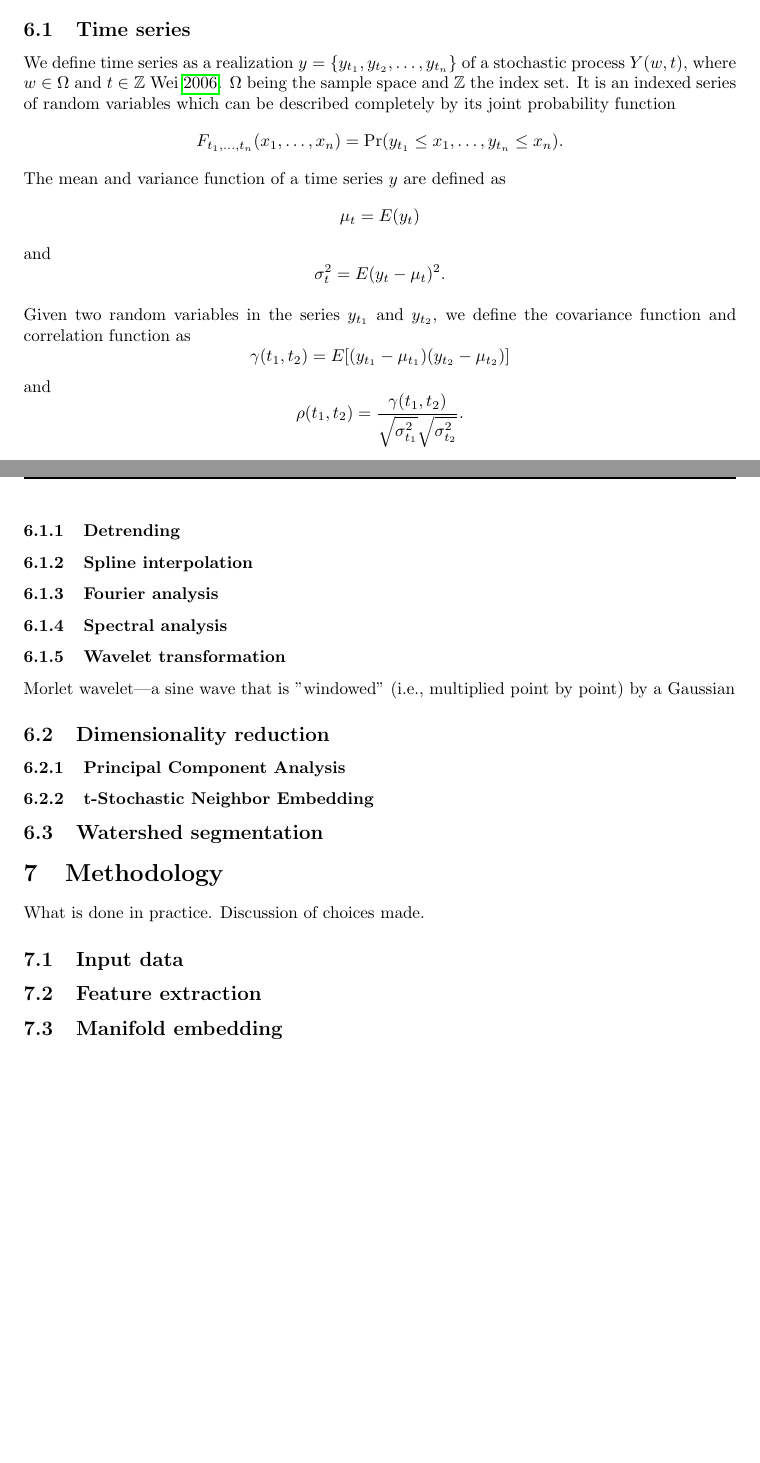
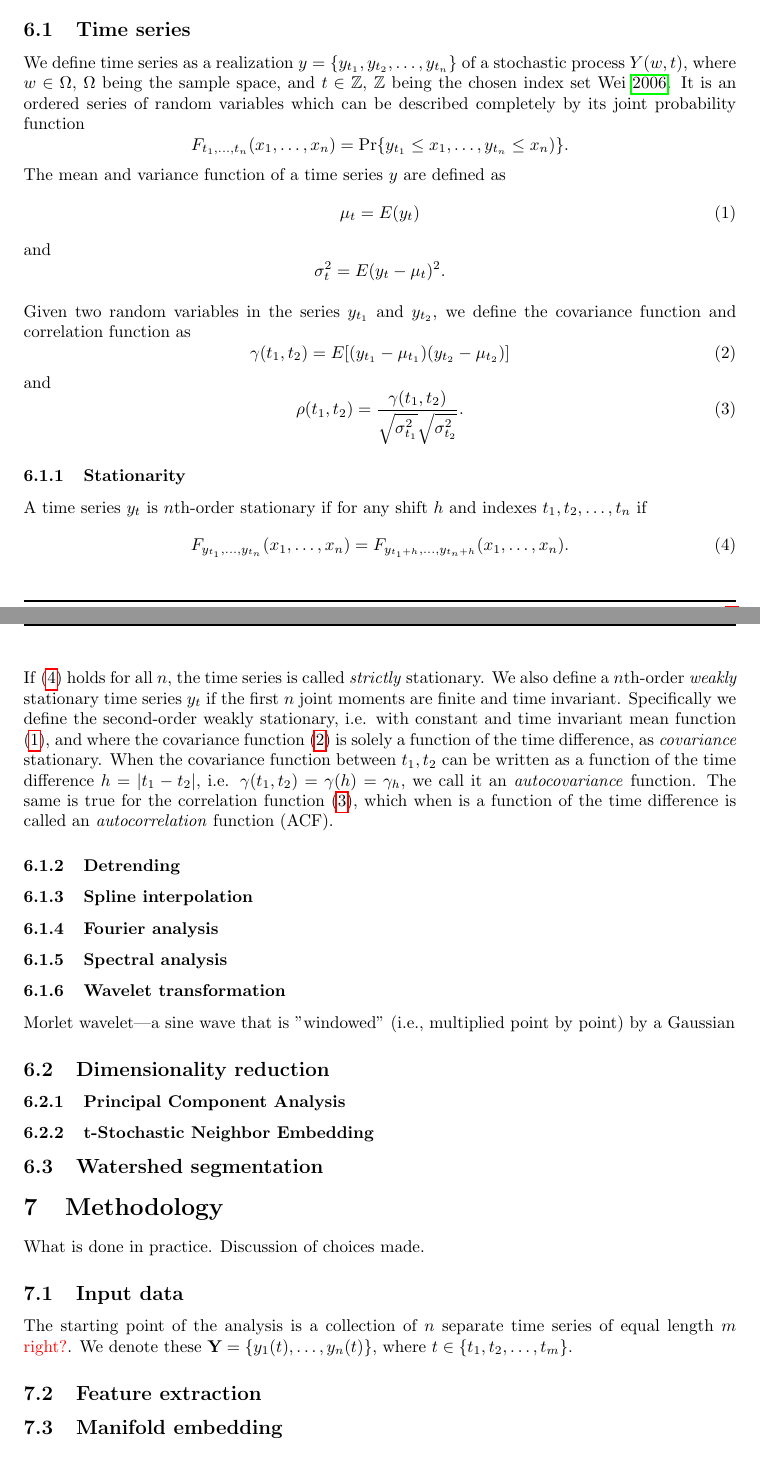
Before and after one commit to ulrikbd/specialization_project, a LaTeX document (main.tex): two parts of pages 4 and 5 of 6, joined at a grey line, cut so that both start at the same text. Compiled offline with pdfLaTeX.

Commit message:
Wrote theory up to acf

```diff
--- a/main.tex
+++ b/main.tex
@@ -152,29 +152,39 @@ Thus, a methodology for automatically detecting distinct behaviours is needed.
 \section{Theory}
 Concise description of the mathematical concepts used in the methodology.
 \subsection{Time series}
-We define time series as a realization $y = \{ y_{t_1}, y_{t_2}, \hdots, y_{t_n} \}$ of a stochastic process $Y(w, t)$, where $w \in \Omega$ and $t \in \mathbb{Z}$ \cite{wei}.
-$\Omega$ being the sample space and $\mathbb{Z}$ the index set.
-It is an indexed series of random variables which can be described completely by its joint probability function
+We define time series as a realization $y = \{ y_{t_1}, y_{t_2}, \hdots, y_{t_n} \}$ of a stochastic process $Y(w, t)$, where $w \in \Omega$, $\Omega$ being the sample space,  and $t \in \mathbb{Z}$, $\mathbb{Z}$ being the chosen index set  \cite{wei}.
+It is an ordered series of random variables which can be described completely by its joint probability function
 \begin{equation*}
-        F_{t_1,\hdots, t_n}(x_1, \hdots, x_n) = \text{Pr}( y_{t_1} \leq x_{1}, \hdots, y_{t_n} \leq x_n).
+        F_{t_1,\hdots, t_n}(x_1, \hdots, x_n) = \text{Pr}\{ y_{t_1} \leq x_{1}, \hdots, y_{t_n} \leq x_n) \}.
 \end{equation*}
 The mean and variance function of a time series $y$ are defined as
-\begin{equation*}
+\begin{equation}\label{eq:mean_func}
         \mu_t = E(y_t)
-\end{equation*}
+\end{equation}
 and
 \begin{equation*}
         \sigma_t^2 = E(y_t - \mu_t)^2.
 \end{equation*}
 
 Given two random variables in the series $y_{t_1}$ and $y_{t_2}$, we define the covariance function and correlation function as
-\begin{equation*}
+\begin{equation}\label{eq:acv}
         \gamma (t_{1}, t_2) = E[(y_{t_1} - \mu_{t_1})(y_{t_2} - \mu_{t_2})]
-\end{equation*}
+\end{equation}
 and
-\begin{equation*}
+\begin{equation}\label{eq:acf}
         \rho(t_1, t_2) = \frac{\gamma ( t_1, t_2)}{\sqrt{\sigma_{t_1}^2}\sqrt{\sigma_{t_2}^{2}}}.
-\end{equation*}
+\end{equation}
+
+\subsubsection{Stationarity}
+A time series $y_t$ is $n$th-order stationary if for any shift $h$ and indexes $t_1, t_2, \hdots, t_n$ if
+\begin{equation}\label{eq:nth_stationary}
+        F_{y_{t_1}, \hdots, y_{t_n}}(x_1, \hdots, x_n) = F_{y_{t_{1}+h}, \hdots, y_{t_{n} +h}} (x_1, \hdots, x_n).
+\end{equation}
+If \eqref{eq:nth_stationary} holds for all $n$, the time series is called \textit{strictly} stationary.
+We also define a $n$th-order \textit{weakly} stationary time series $y_t$ if the first $n$ joint moments are finite and time invariant.
+Specifically we define the second-order weakly stationary, i.e. with constant and time invariant mean function \eqref{eq:mean_func}, and where the covariance function \eqref{eq:acv} is solely a function of the time difference, as \textit{covariance} stationary.
+When the covariance function between $t_1, t_2$ can be written as a function of the time difference $h = |t_1 - t_2|$, i.e. $\gamma (t_1, t_2) = \gamma (h) = \gamma_h$, we call it an \textit{autocovariance} function.
+The same is true for the correlation function \eqref{eq:acf}, which when is a function of the time difference is called an \textit{autocorrelation} function (ACF).
 
 
 
@@ -201,6 +211,8 @@ Morlet wavelet—a sine wave that is "windowed" (i.e., multiplied point by point
 What is done in practice.
 Discussion  of choices made.
 \subsection{Input data}
+The starting point of the analysis is a collection of $n$ separate time series of equal length $m$ \textcolor{red}{right?}.
+We denote these $\textbf{Y} = \{ y_1(t), \hdots, y_n(t) \}$, where $t \in \{ t_1, t_2, \hdots, t_m \}$.
 \subsection{Feature extraction}
 \subsection{Manifold embedding}
 
```
Also changed, not shown: main.pdf, 5 other files.
